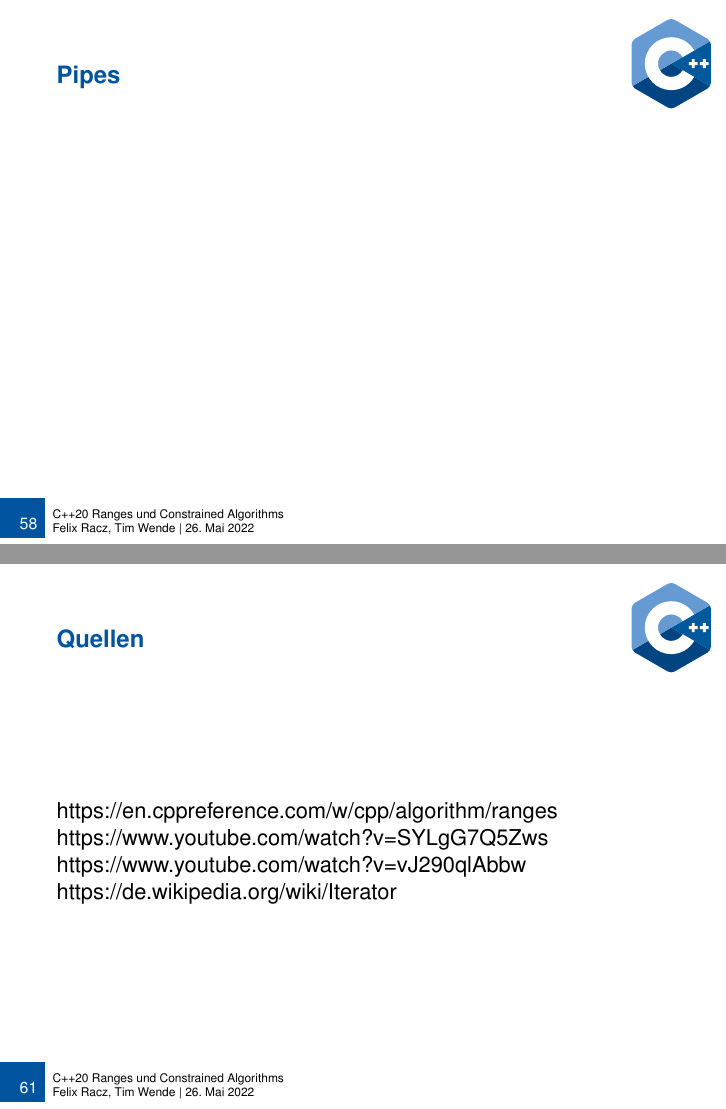
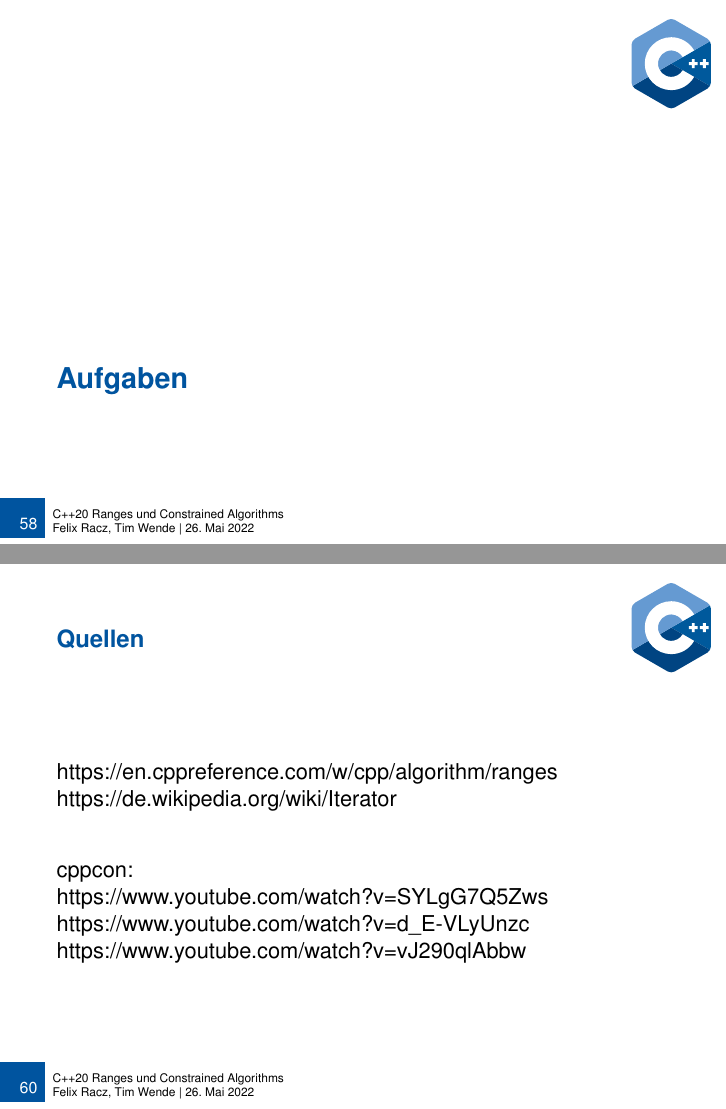
Before and after one commit to tmwnd/adv_cpp_seminar, LaTeX slides (slides.tex, which reads sections/pipes.tex, sections/quellen.tex): pages 67 and 70 of 71 before the commit and pages 67 and 69 of 70 after it, joined at a grey line. Compiled offline with pdfLaTeX.

Commit message:
cppcon <3

```diff
--- a/sections/pipes.tex
+++ /dev/null
@@ -1,3 +0,0 @@
-\begin{frame}{Pipes}
-
-\end{frame}
--- a/sections/quellen.tex
+++ b/sections/quellen.tex
@@ -1,9 +1,11 @@
 \begin{frame}{Quellen}
     https://en.cppreference.com/w/cpp/algorithm/ranges
+    https://de.wikipedia.org/wiki/Iterator
 
+    \vspace{2em}
 
+    cppcon:\\
     https://www.youtube.com/watch?v=SYLgG7Q5Zws
+    https://www.youtube.com/watch?v=d\_E-VLyUnzc
     https://www.youtube.com/watch?v=vJ290qlAbbw
-
-    https://de.wikipedia.org/wiki/Iterator
 \end{frame}
```
Also changed, not shown: slides.tex (+1 -1 lines).
